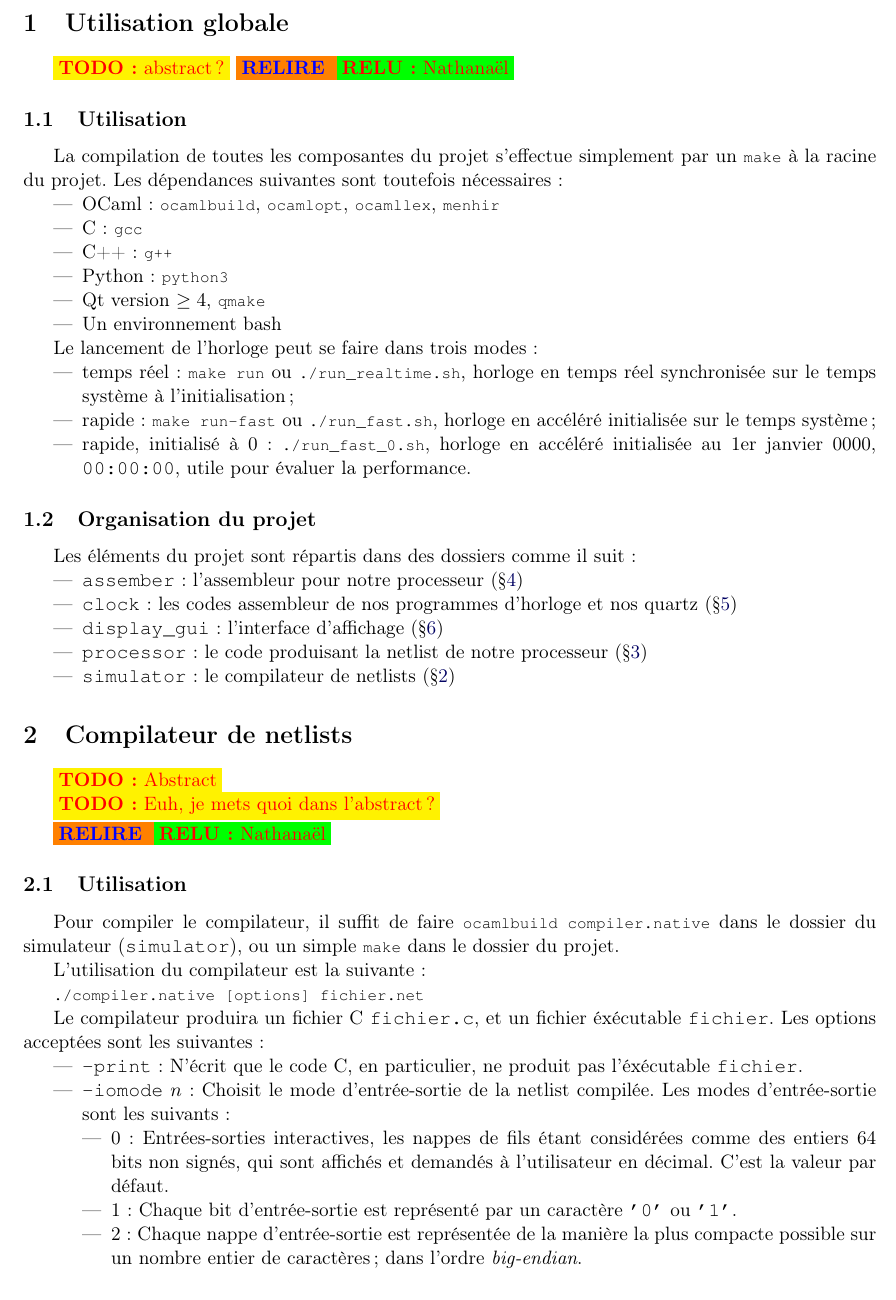
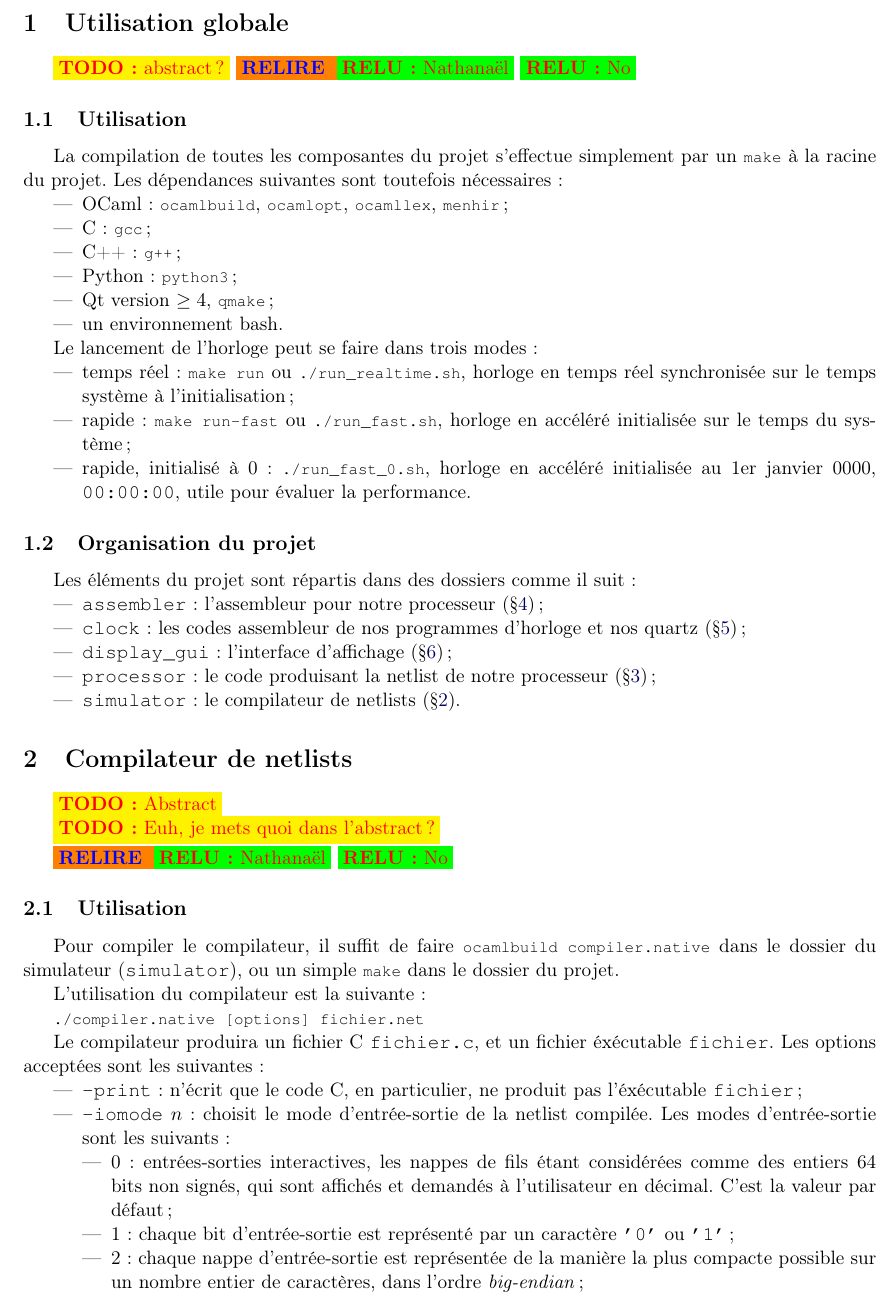
Before and after one commit to tobast/sysdig-full, a LaTeX paper (report_final/report.tex): part of page 3 of 9, cut so that both start at the same text. Compiled offline with pdfLaTeX.

Commit message:
relectures diverses

```diff
--- a/report_final/report.tex
+++ b/report_final/report.tex
@@ -50,24 +50,25 @@ En définitive, les programmes obtenus, une fois combinés correctement, répond
 \todo{abstract ?}
 \relire
 \relu{Nathanaël}
+\relu{No}
 
 \subsection{Utilisation}
 
 La compilation de toutes les composantes du projet s'effectue simplement par un \lstbash{make} à la racine du projet. Les dépendances suivantes sont toutefois nécessaires~:
 
 \begin{itemize}
-\item OCaml~: \lstbash{ocamlbuild}, \lstbash{ocamlopt}, \lstbash{ocamllex}, \lstbash{menhir}
-\item C~: \lstbash{gcc}
-\item C++~: \lstbash{g++}
-\item Python~: \lstbash{python3}
-\item Qt version $\geq 4$, \lstbash{qmake}
-\item Un environnement bash
+\item OCaml~: \lstbash{ocamlbuild}, \lstbash{ocamlopt}, \lstbash{ocamllex}, \lstbash{menhir}~;
+\item C~: \lstbash{gcc}~;
+\item C++~: \lstbash{g++}~;
+\item Python~: \lstbash{python3}~;
+\item Qt version $\geq 4$, \lstbash{qmake}~;
+\item un environnement bash.
 \end{itemize}
 
 Le lancement de l'horloge peut se faire dans trois modes~:
 \begin{itemize}
 \item temps réel~: \lstbash{make run} ou \lstbash{./run_realtime.sh}, horloge en temps réel synchronisée sur le temps système à l'initialisation~;
-\item rapide~: \lstbash{make run-fast} ou \lstbash{./run_fast.sh}, horloge en accéléré initialisée sur le temps système~;
+\item rapide~: \lstbash{make run-fast} ou \lstbash{./run_fast.sh}, horloge en accéléré initialisée sur le temps du système~;
 \item rapide, initialisé à 0~: \lstbash{./run_fast_0.sh}, horloge en accéléré initialisée au 1er janvier 0000, \verb!00:00:00!, utile pour évaluer la performance.
 \end{itemize}
 
@@ -75,11 +76,11 @@ Le lancement de l'horloge peut se faire dans trois modes~:
 
 Les éléments du projet sont répartis dans des dossiers comme il suit~:
 \begin{itemize}
-\item \texttt{assember}~: l'assembleur pour notre processeur (§\ref{sec:cas})
-\item \texttt{clock}~: les codes assembleur de nos programmes d'horloge et nos quartz (§\ref{sec:clock})
-\item \texttt{display\_gui}~: l'interface d'affichage (§\ref{sec:gui})
-\item \texttt{processor}~: le code produisant la netlist de notre processeur (§\ref{sec:proc})
-\item \texttt{simulator}~: le compilateur de netlists (§\ref{sec:compilo})
+\item \texttt{assembler}~: l'assembleur pour notre processeur (§\ref{sec:cas})~;
+\item \texttt{clock}~: les codes assembleur de nos programmes d'horloge et nos quartz (§\ref{sec:clock})~;
+\item \texttt{display\_gui}~: l'interface d'affichage (§\ref{sec:gui})~;
+\item \texttt{processor}~: le code produisant la netlist de notre processeur (§\ref{sec:proc})~;
+\item \texttt{simulator}~: le compilateur de netlists (§\ref{sec:compilo}).
 \end{itemize}
 
 %%%%%%%%%%%%%%%%%%%%%%%%%%%%%%%%%%%%%%%%%%%%%%%%%%%%%
@@ -92,6 +93,7 @@ Les éléments du projet sont répartis dans des dossiers comme il suit~:
 
 \relire
 \relu{Nathanaël}
+\relu{No}
 
 \subsection{Utilisation}
 
@@ -107,19 +109,19 @@ L'utilisation du compilateur est la suivante~:
 Le compilateur produira un fichier C \verb!fichier.c!, et un fichier
 éxécutable \verb!fichier!. Les options acceptées sont les suivantes~:
 \begin{itemize}
-\item{\verb!-print!~: N'écrit que le code C, en particulier, ne
-    produit pas l'éxécutable \verb!fichier!.}
-\item{\verb!-iomode!~$n$~: Choisit le mode d'entrée-sortie de la
+\item{\verb!-print!~: n'écrit que le code C, en particulier, ne
+    produit pas l'éxécutable \verb!fichier!~;}
+\item{\verb!-iomode!~$n$~: choisit le mode d'entrée-sortie de la
     netlist compilée. Les modes d'entrée-sortie sont les suivants~:
     \begin{itemize}
-    \item{0~: Entrées-sorties interactives, les nappes de fils étant
+    \item{0~: entrées-sorties interactives, les nappes de fils étant
         considérées comme des entiers 64 bits non signés, qui sont
         affichés et demandés à l'utilisateur en décimal. C'est la
-        valeur par défaut.}
-    \item{1~: Chaque bit d'entrée-sortie est représenté par un
-        caractère \verb!'0'! ou \verb!'1'!.}
-    \item{2~: Chaque nappe d'entrée-sortie est représentée de la
+        valeur par défaut~;}
+    \item{1~: chaque bit d'entrée-sortie est représenté par un
+        caractère \verb!'0'! ou \verb!'1'!~;}
+    \item{2~: chaque nappe d'entrée-sortie est représentée de la
         manière la plus compacte possible sur un nombre entier de
-        caractères~; dans l'ordre \textit{big-endian}.}
+        caractères, dans l'ordre \textit{big-endian}~;}
     \end{itemize}
 }
```
Also changed, not shown: report_final/report.tex (8 more changed lines).
